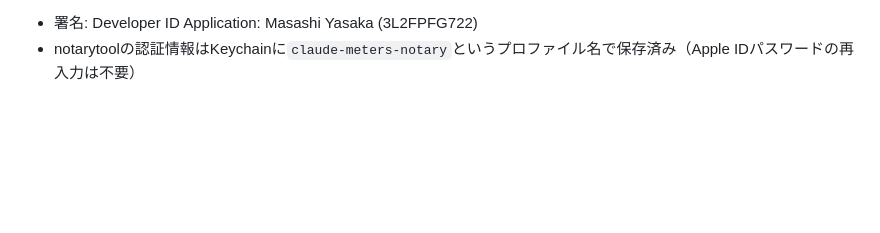
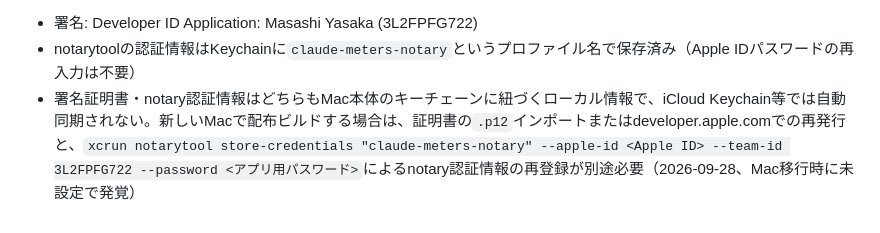
Before and after one commit to yskms/claude-meters, a Markdown page: CLAUDE.md, the part around the change. Rendered like a GitHub page; blank space fills up the shorter version.

Commit message:
[docs] 配布用証明書・notary情報がMac移行時に引き継がれない点を追記
Co-Authored-By: Claude Sonnet 5 <noreply@anthropic.com>

```diff
--- a/CLAUDE.md
+++ b/CLAUDE.md
@@ -67,3 +67,4 @@ Distribution/build-dmg.sh <version>   # 例: Distribution/build-dmg.sh 0.1.2
 
 - 署名: Developer ID Application: Masashi Yasaka (3L2FPFG722)
 - notarytoolの認証情報はKeychainに`claude-meters-notary`というプロファイル名で保存済み（Apple IDパスワードの再入力は不要）
+- 署名証明書・notary認証情報はどちらもMac本体のキーチェーンに紐づくローカル情報で、iCloud Keychain等では自動同期されない。新しいMacで配布ビルドする場合は、証明書の`.p12`インポートまたはdeveloper.apple.comでの再発行と、`xcrun notarytool store-credentials "claude-meters-notary" --apple-id <Apple ID> --team-id 3L2FPFG722 --password <アプリ用パスワード>`によるnotary認証情報の再登録が別途必要（2026-09-28、Mac移行時に未設定で発覚）
```
